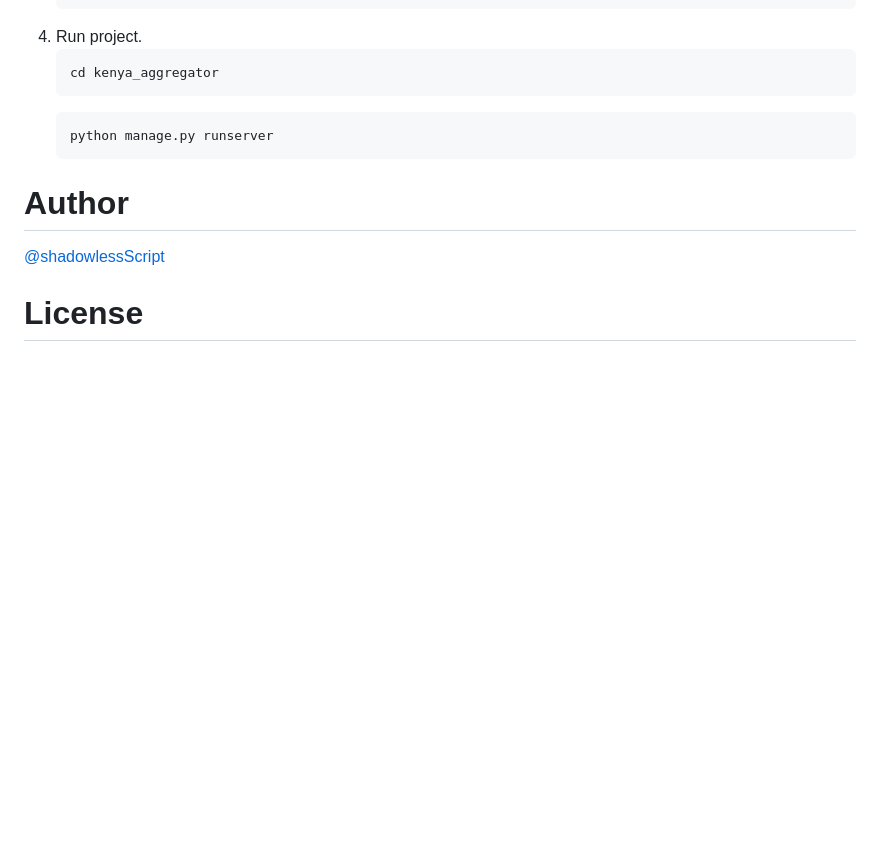
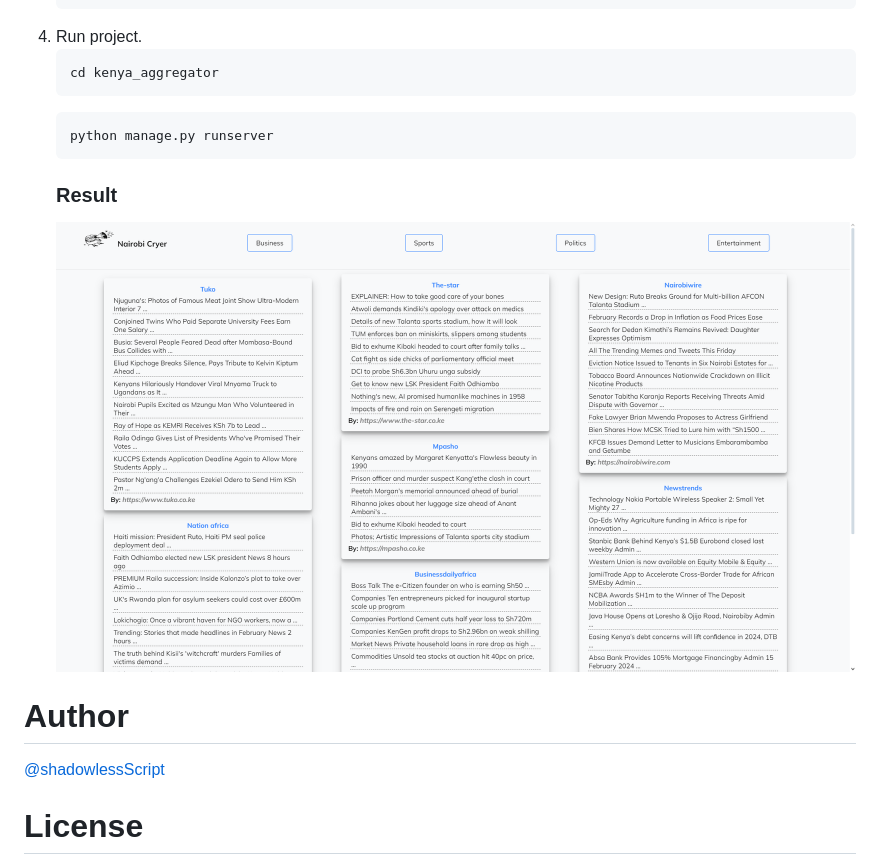
Before and after one commit to shadowlessScript/AfriCast, a Markdown page: readme.md, the part around the change. Rendered like a GitHub page; pictures changed too: Homepage.png (added); blank space fills up the shorter version.

````diff
--- a/readme.md
+++ b/readme.md
@@ -43,6 +43,10 @@ To install Nairobi Cryer follow these steps:
    ```commandline
    python manage.py runserver
    ```
+    ### Result
+   <img src="./Homepage.png" alt="Home page" title="Nairobi Cryer Home Page"/>
+
+
 # Author
 [@shadowlessScript](https://github.com/shadowlessScript)
 
````
